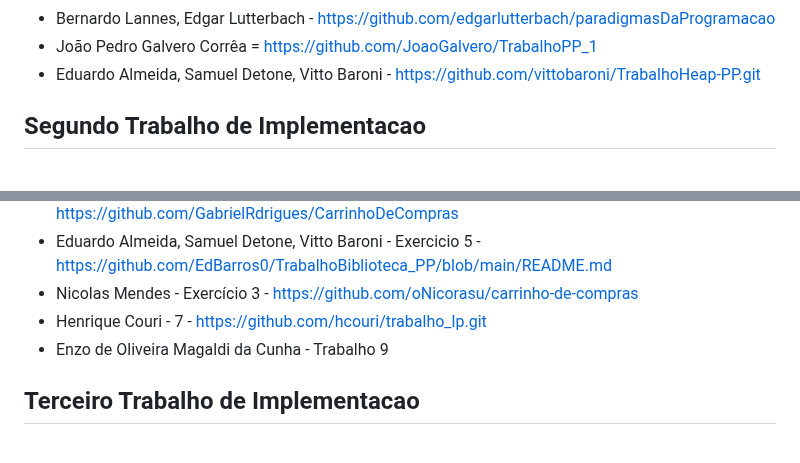
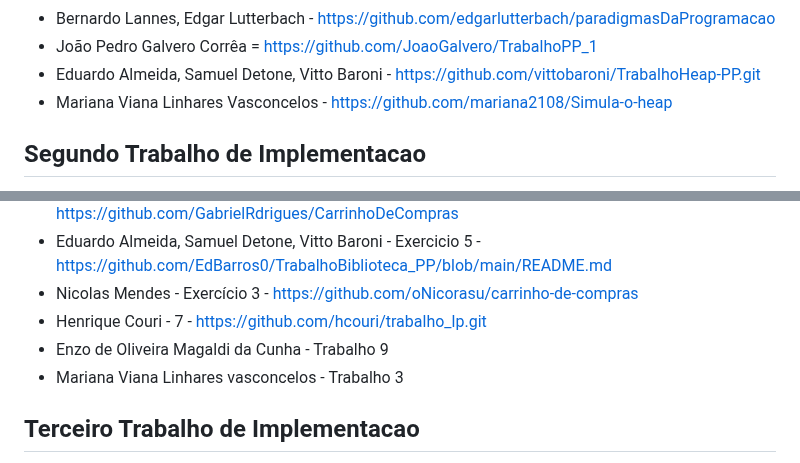
Before and after one commit to carlosbazilio/trabalho_lp, a Markdown page: README.md, 2 parts joined by grey strips. Rendered like a GitHub page.

```diff
--- a/README.md
+++ b/README.md
@@ -24,6 +24,7 @@ No primeiro trabalho, vocês devem implementar algum dos trabalhos listados [nes
 - Bernardo Lannes, Edgar Lutterbach - https://github.com/edgarlutterbach/paradigmasDaProgramacao
 - João Pedro Galvero Corrêa = https://github.com/JoaoGalvero/TrabalhoPP_1
 - Eduardo Almeida, Samuel Detone, Vitto Baroni - https://github.com/vittobaroni/TrabalhoHeap-PP.git
+- Mariana Viana Linhares Vasconcelos - https://github.com/mariana2108/Simula-o-heap
 
 ## Segundo Trabalho de Implementacao
 
@@ -37,6 +38,7 @@ Neste trabalho vocês devem implementar **e incrementar** algum dos trabalhos di
 - Nicolas Mendes - Exercício 3 - https://github.com/oNicorasu/carrinho-de-compras
 - Henrique Couri - 7 - https://github.com/hcouri/trabalho_lp.git
 - Enzo de Oliveira Magaldi da Cunha - Trabalho 9
+- Mariana Viana Linhares vasconcelos - Trabalho 3
 
 ## Terceiro Trabalho de Implementacao
 
```
